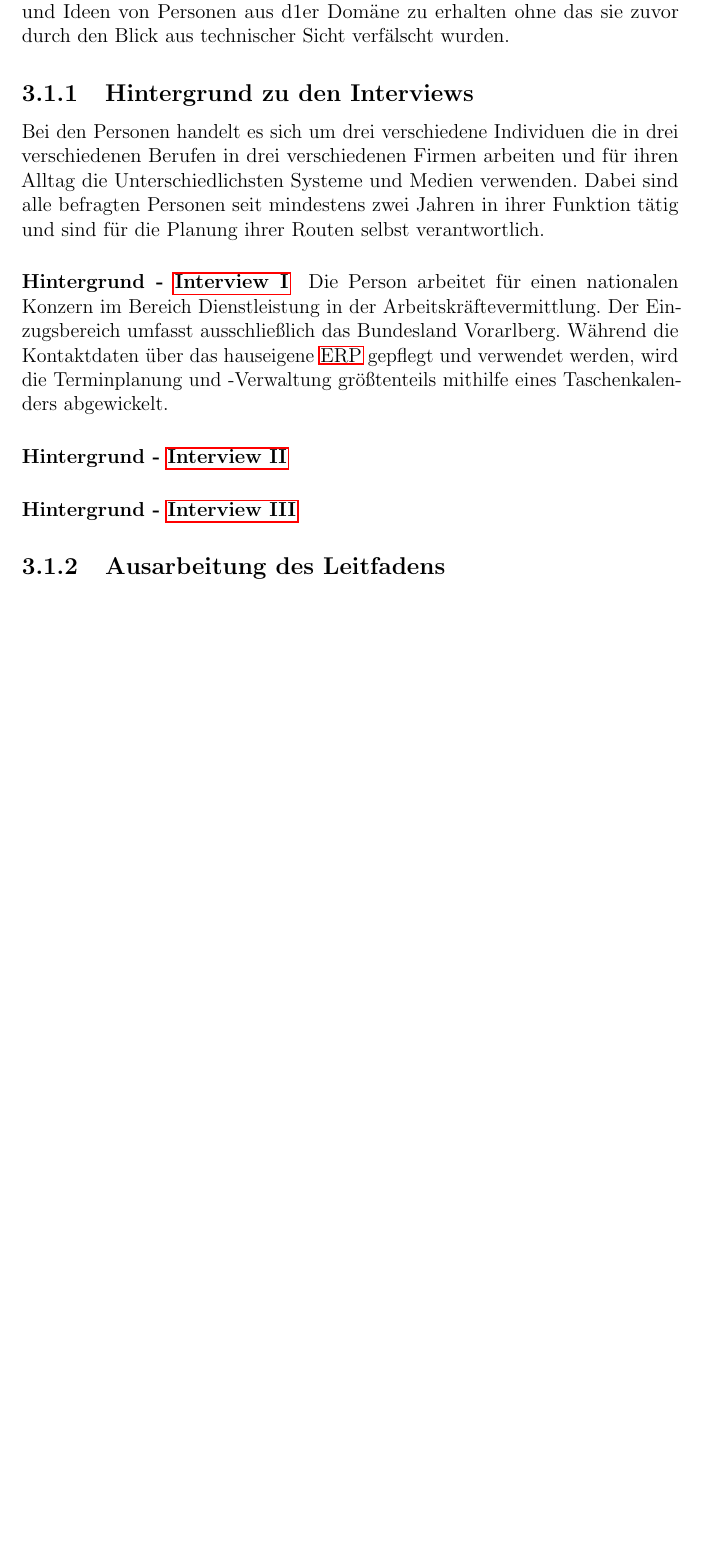
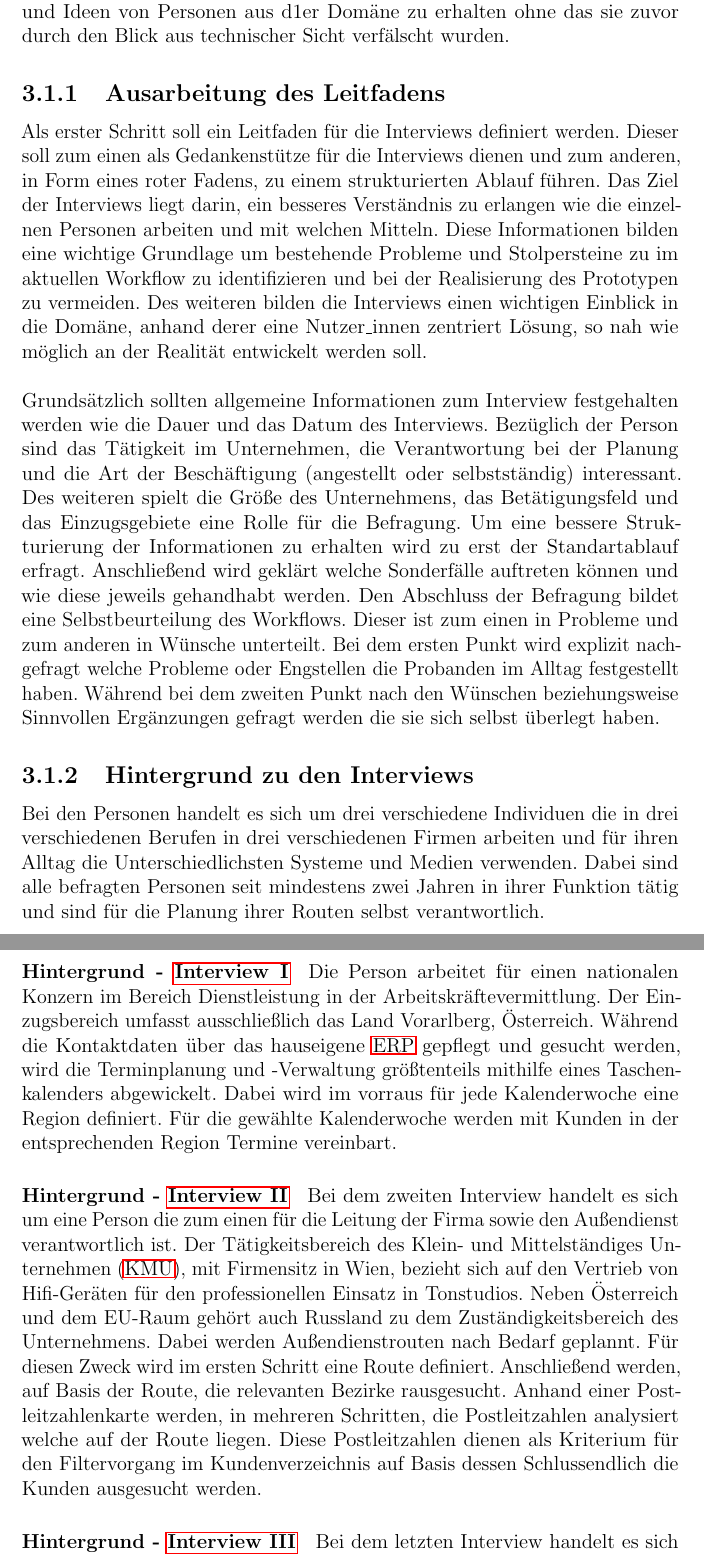
Before and after one commit to advocd/MasterThesis, a LaTeX document (LatexTemplate/Masterarbeit.tex, which reads LatexTemplate/tex/Konzeption.tex): part of page 19 of 41 before the commit and two parts of pages 19 and 20 of 42 after it, the two joined at a grey line, cut so that both start at the same text, the shorter picture padded with empty space. The pictures show the PDF file LatexTemplate/Masterarbeit.pdf that the author committed with the source.

Commit message:
Interview: Einleitung, Hintergrund und Erstellung des Leitfaden

```diff
--- a/LatexTemplate/tex/Konzeption.tex
+++ b/LatexTemplate/tex/Konzeption.tex
@@ -22,15 +22,43 @@ Für diesen Zweck sollen Interviews und Hand-ons  geführt werden, die sich an e
 Das Ziel dieser Interviews besteht darin, ein besseres Gefühl für den Ist-Zustand zu bekommen und Anhand dieser Erkenntnisse die möglichen Defizite zu analysieren.
 Des weiteren bietet der Ansatz die Möglichkeit, Verbesserungswünsche und Ideen von Personen aus d1er Domäne zu erhalten ohne das sie zuvor durch den Blick aus technischer Sicht verfälscht wurden.
 
+\subsection{Ausarbeitung des Leitfadens}
+Als erster Schritt soll ein Leitfaden für die Interviews definiert werden.
+Dieser soll zum einen als Gedankenstütze für die Interviews dienen und zum anderen, in Form eines roter Fadens, zu einem strukturierten Ablauf führen.
+Das Ziel der Interviews liegt darin, ein besseres Verständnis zu erlangen wie die einzelnen Personen arbeiten und mit welchen Mitteln.
+Diese Informationen bilden eine wichtige Grundlage um bestehende Probleme und Stolpersteine zu im aktuellen Workflow zu identifizieren und bei der Realisierung des Prototypen zu vermeiden.
+Des weiteren bilden die Interviews einen wichtigen Einblick in die Domäne, anhand derer eine Nutzer\_innen zentriert Lösung, so nah wie möglich an der Realität entwickelt werden soll.\\
+\\
+Grundsätzlich sollten allgemeine Informationen zum Interview festgehalten werden wie die Dauer und das Datum des Interviews.
+Bezüglich der Person sind das Tätigkeit im Unternehmen, die Verantwortung bei der Planung und die Art der Beschäftigung (angestellt oder selbstständig) interessant.
+Des weiteren spielt die Größe des Unternehmens, das Betätigungsfeld und das Einzugsgebiete eine Rolle für die Befragung.
+Um eine bessere Strukturierung der Informationen zu erhalten wird zu erst der Standartablauf erfragt.
+Anschließend wird geklärt welche Sonderfälle auftreten können und wie diese jeweils gehandhabt werden.
+Den Abschluss der Befragung bildet eine Selbstbeurteilung des Workflows.
+Dieser ist zum einen in Probleme und zum anderen in Wünsche unterteilt.
+Bei dem ersten Punkt wird explizit nachgefragt welche Probleme oder Engstellen die Probanden im Alltag festgestellt haben.
+Während bei dem zweiten Punkt nach den Wünschen beziehungsweise Sinnvollen Ergänzungen gefragt werden die sie sich selbst überlegt haben.
+
 \subsection{Hintergrund zu den Interviews}
 Bei den Personen handelt es sich um drei verschiedene Individuen die in drei verschiedenen Berufen in drei verschiedenen Firmen arbeiten und für ihren Alltag die Unterschiedlichsten Systeme und Medien verwenden.
 Dabei sind alle befragten Personen seit mindestens zwei Jahren in ihrer Funktion tätig und sind für die Planung ihrer Routen selbst verantwortlich.
 
 
 \paragraph*{Hintergrund - \nameref{anhang:interview1}} Die Person arbeitet für einen nationalen Konzern im Bereich Dienstleistung in der Arbeitskräftevermittlung.
-Der Einzugsbereich umfasst ausschließlich das Bundesland Vorarlberg.
-Während die Kontaktdaten über das hauseigene \ac{ERP} gepflegt und verwendet werden, wird die Terminplanung und -Verwaltung größtenteils mithilfe eines Taschenkalenders abgewickelt.
+Der Einzugsbereich umfasst ausschließlich das Land Vorarlberg, Österreich.
+Während die Kontaktdaten über das hauseigene \ac{ERP} gepflegt und gesucht werden, wird die Terminplanung und -Verwaltung größtenteils mithilfe eines Taschenkalenders abgewickelt.
+Dabei wird im vorraus für jede Kalenderwoche eine Region definiert.
+Für die gewählte Kalenderwoche werden mit Kunden in der entsprechenden Region Termine vereinbart.
+
 
 \paragraph*{Hintergrund - \nameref{anhang:interview2}}
+Bei dem zweiten Interview handelt es sich um eine Person die zum einen für die Leitung der Firma sowie den Außendienst verantwortlich ist.
+Der Tätigkeitsbereich des \ac{KMU}, mit Firmensitz in Wien, bezieht sich auf den Vertrieb von Hifi-Geräten für den professionellen Einsatz in Tonstudios.
+Neben Österreich und dem EU-Raum gehört auch Russland zu dem Zuständigkeitsbereich des Unternehmens.
+Dabei werden Außendienstrouten nach Bedarf geplannt.
+Für diesen Zweck wird im ersten Schritt eine Route definiert.
+Anschließend werden, auf Basis der Route, die relevanten Bezirke rausgesucht.
+Anhand einer Postleitzahlenkarte werden, in mehreren Schritten, die Postleitzahlen analysiert welche auf der Route liegen.
+Diese Postleitzahlen dienen als Kriterium für den Filtervorgang im Kundenverzeichnis auf Basis dessen Schlussendlich die Kunden ausgesucht werden.
 
 \paragraph*{Hintergrund - \nameref{anhang:interview3}}
@@ -37,5 +70,4 @@ Während die Kontaktdaten über das hauseigene \ac{ERP} gepflegt und verwendet w
 
-\subsection{Ausarbeitung des Leitfadens}
 
 \section{Ergebnisse der Interviews}
 Es wurden drei Interviews mit Personen aus verschiedenen Bereichen durchgeführt.
```
Also changed, not shown: LatexTemplate/Masterarbeit.pdf, LatexTemplate/tex/Konzeption.tex (5 more changed lines).
